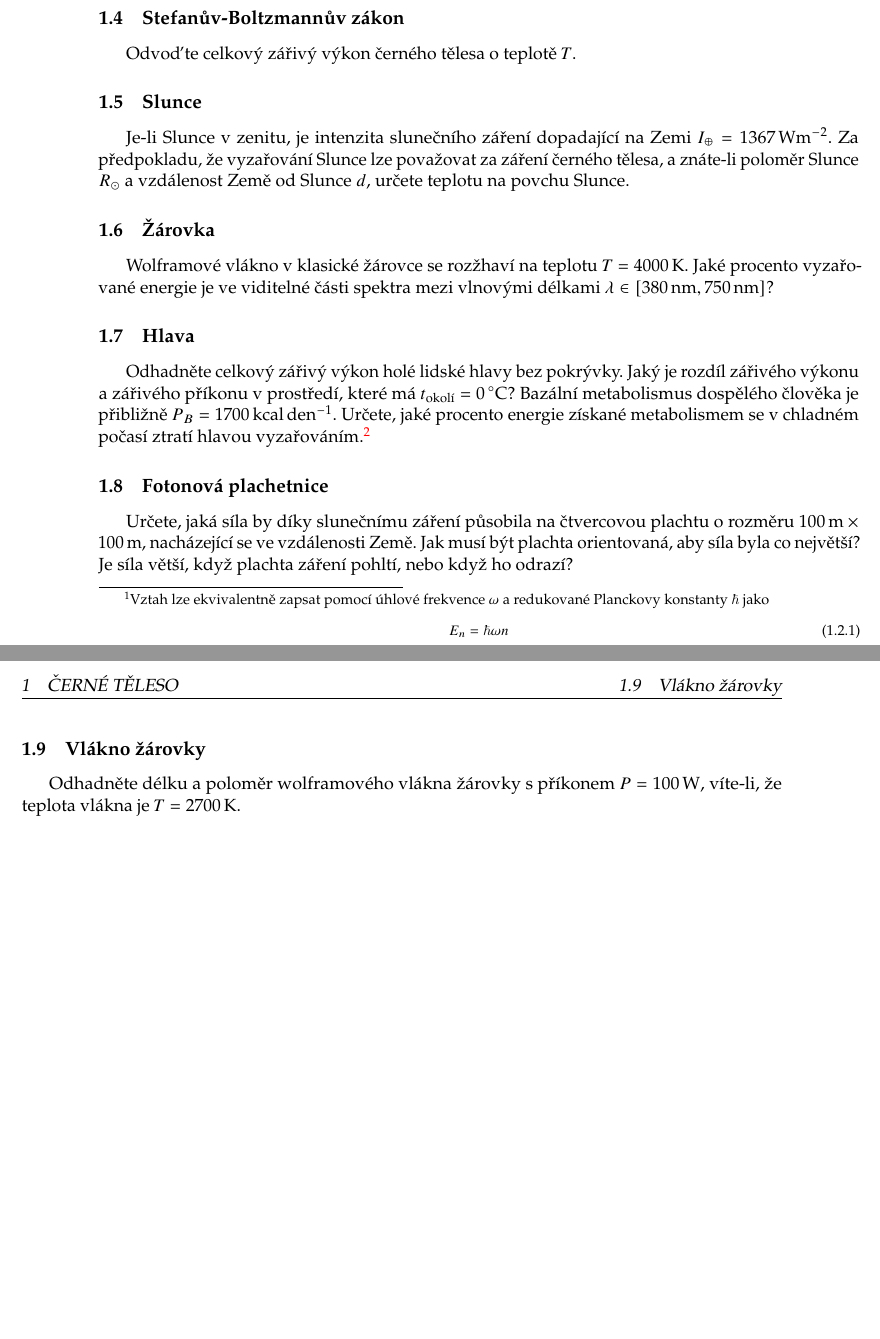
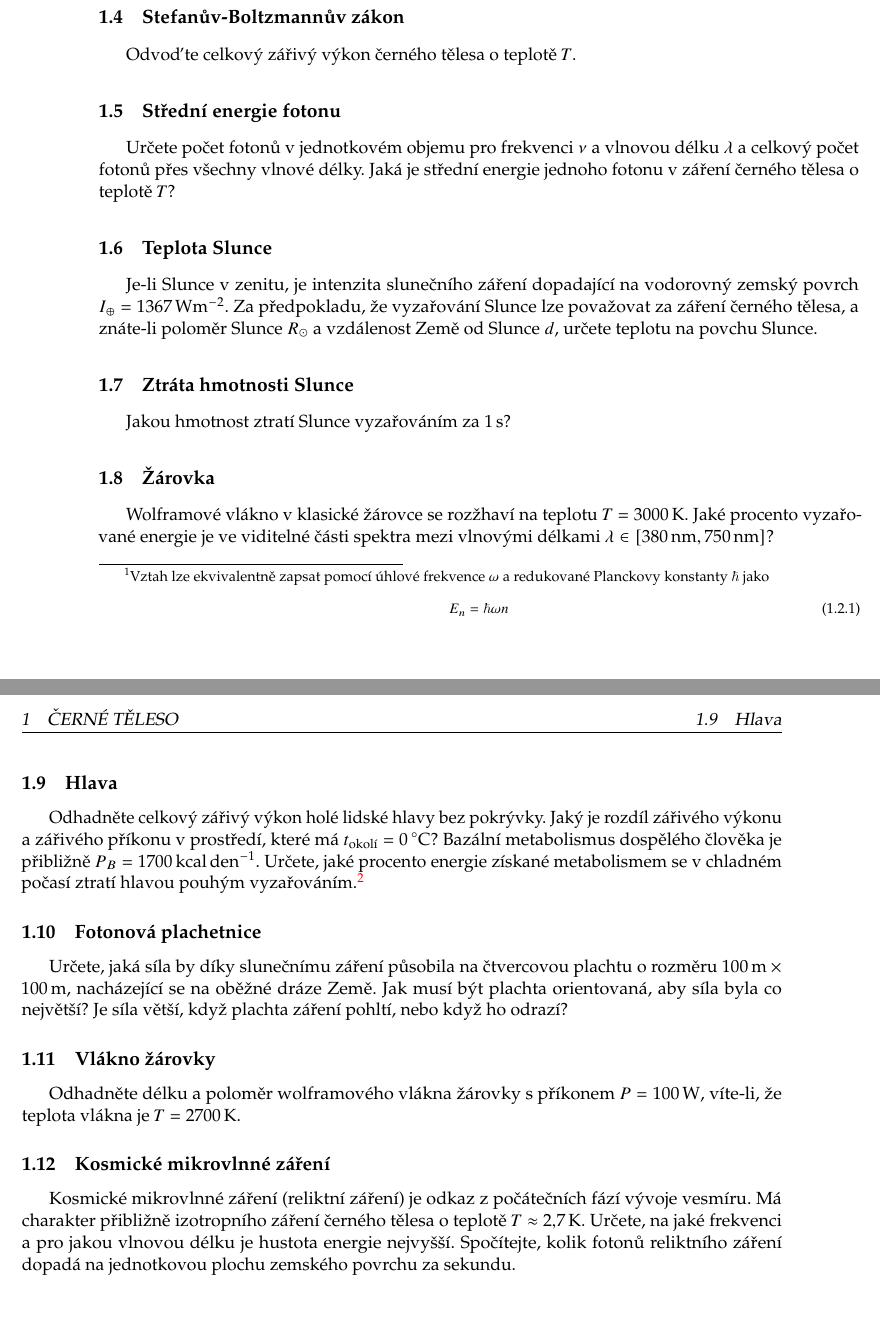
Before and after one commit to PavelStransky/AtomovaFyzika, a LaTeX document (Sbirka.tex, which reads CerneTeleso.tex, defs.tex): two parts of pages 2 and 3 of 3, joined at a grey line, cut so that both start at the same text. Compiled offline with pdfLaTeX.

Commit message:
Added new tasks

```diff
--- a/CerneTeleso.tex
+++ b/CerneTeleso.tex
@@ -21,26 +21,39 @@
 \subsection{Stefanův-Boltzmannův zákon}
     Odvoďte celkový zářivý výkon černého tělesa o teplotě $T$.
 
-\subsection{Slunce}
-    Je-li Slunce v zenitu, je intenzita slunečního záření dopadající na Zemi $I_{\oplus}=1367\unit{Wm^{-2}}$.
+\subsection{Střední energie fotonu}
+    Určete počet fotonů v jednotkovém objemu pro frekvenci $\nu$ a vlnovou délku $\lambda$ a celkový počet fotonů přes všechny vlnové délky.
+    Jaká je střední energie jednoho fotonu v záření černého tělesa o teplotě $T$?
+
+\subsection{Teplota Slunce}
+    Je-li Slunce v zenitu, je intenzita slunečního záření dopadající na vodorovný zemský povrch $I_{\oplus}=1367\unit{Wm^{-2}}$.
     Za předpokladu, že vyzařování Slunce lze považovat za záření černého tělesa, a znáte-li poloměr Slunce $R_{\odot}$ a vzdálenost Země od Slunce $d$, určete teplotu na povchu Slunce.
 
+\subsection{Ztráta hmotnosti Slunce}
+    Jakou hmotnost ztratí Slunce vyzařováním za $1\unit{s}$?
+
 \subsection{Žárovka}
-    Wolframové vlákno v klasické žárovce se rozžhaví na teplotu $T=4000\unit{K}$.
+    Wolframové vlákno v klasické žárovce se rozžhaví na teplotu $T=3000\unit{K}$.
     Jaké procento vyzařované energie je ve viditelné části spektra mezi vlnovými délkami $\lambda\in[380\unit{nm},750\unit{nm}]$?
 
 \subsection{Hlava}
     Odhadněte celkový zářivý výkon holé lidské hlavy bez pokrývky.
     Jaký je rozdíl zářivého výkonu a zářivého příkonu v prostředí, které má $t_{\text{okolí}}=0\unit{^\circ C}$?
     Bazální metabolismus dospělého člověka je přibližně $P_{B}=1700\unit{kcal\,den^{-1}}$.
-    Určete, jaké procento energie získané metabolismem se v chladném počasí ztratí hlavou vyzařováním.\footnote{
+    Určete, jaké procento energie získané metabolismem se v chladném počasí ztratí hlavou pouhým vyzařováním.\footnote{
         Proto je dobré nosit v zimě čepici.
     }
 
 \subsection{Fotonová plachetnice}
-    Určete, jaká síla by díky slunečnímu záření působila na čtvercovou plachtu o rozměru $100\unit{m}\times 100\unit{m}$, nacházející se ve vzdálenosti Země.
+    Určete, jaká síla by díky slunečnímu záření působila na čtvercovou plachtu o rozměru $100\unit{m}\times 100\unit{m}$, nacházející se na oběžné dráze Země.
     Jak musí být plachta orientovaná, aby síla byla co největší?
     Je síla větší, když plachta záření pohltí, nebo když ho odrazí?
 
 \subsection{Vlákno žárovky}
     Odhadněte délku a poloměr wolframového vlákna žárovky s příkonem $P=100\unit{W}$, víte-li, že teplota vlákna je $T=2700\unit{K}$.
+
+\subsection{Kosmické mikrovlnné záření}
+    Kosmické mikrovlnné záření (reliktní záření) je odkaz z počátečních fází vývoje vesmíru.
+    Má charakter přibližně izotropního záření černého tělesa o teplotě $T\approx2\c7\unit{K}$.
+    Určete, na jaké frekvenci a pro jakou vlnovou délku je hustota energie nejvyšší.
+    Spočítejte, kolik fotonů reliktního záření dopadá na jednotkovou plochu zemského povrchu za sekundu.
--- a/defs.tex
+++ b/defs.tex
@@ -29,6 +29,7 @@
 \def\projector#1{\left|{#1}\middle\rangle\middle\langle{#1}\right|}
 
 \def\unit#1{\,\mathrm{{#1}}}
+\def\c{,\!}
 
 \def\hi#1{^{({#1})}}
 
```
Also changed, not shown: Sbirka.pdf.
